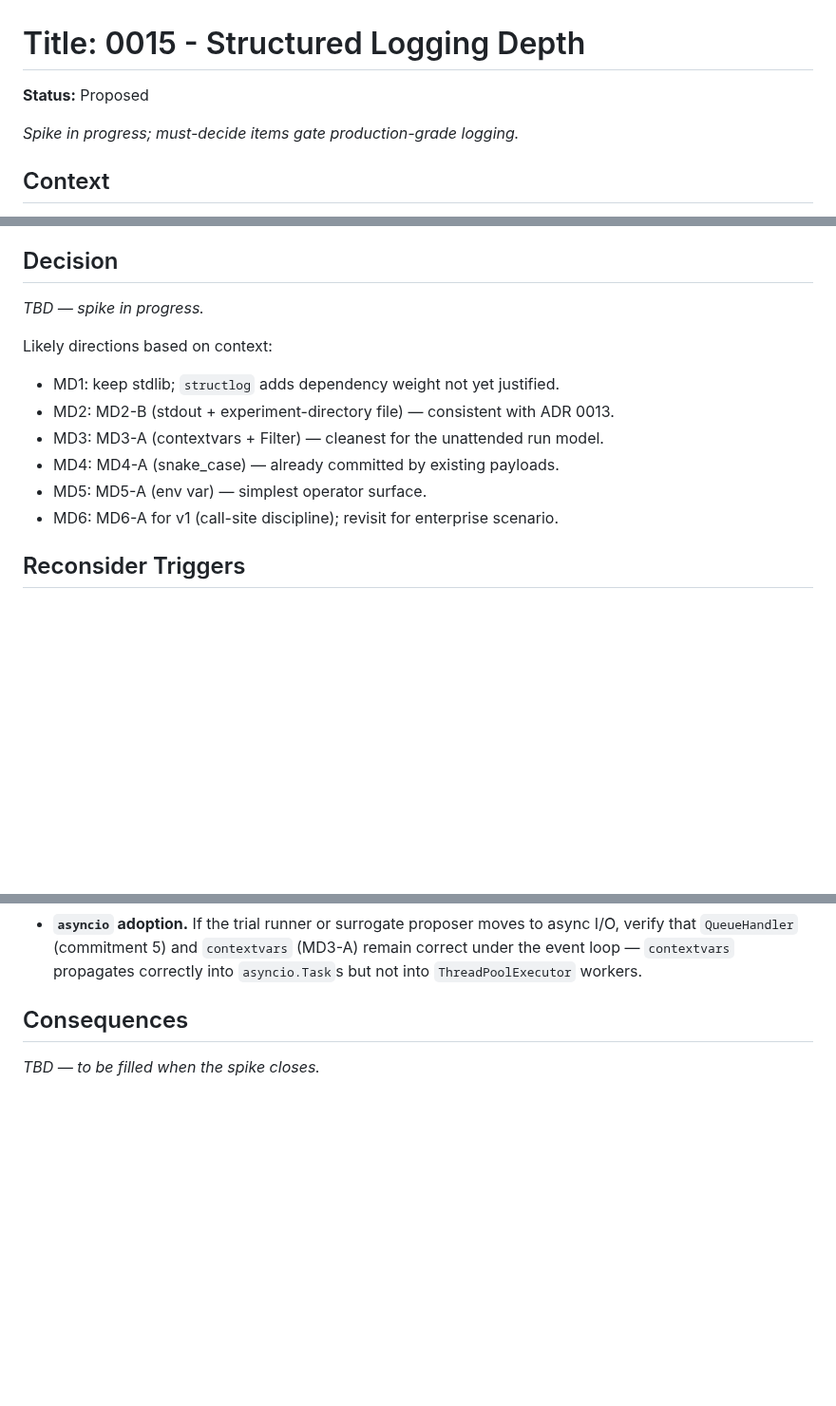
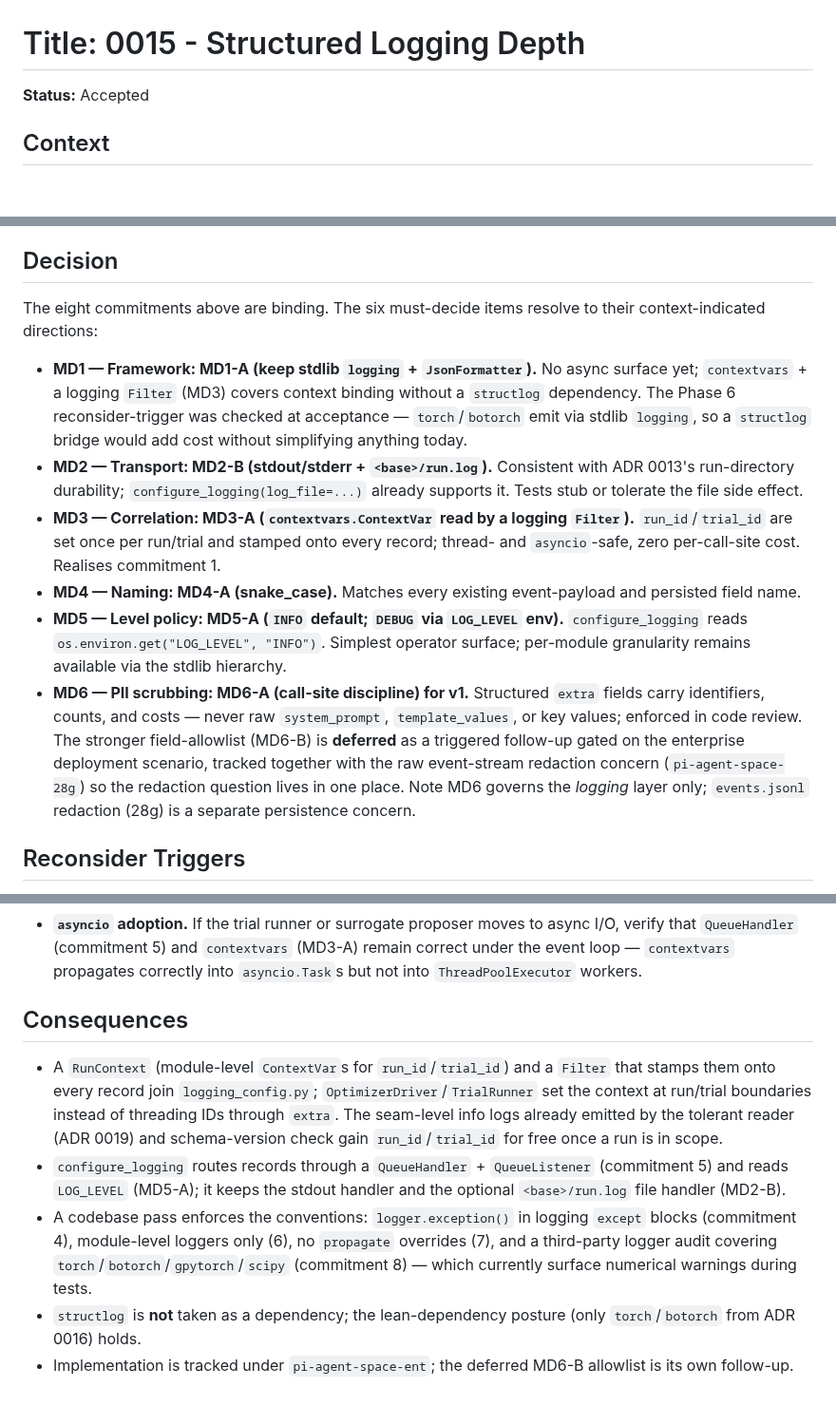
Before and after one commit to soulstrop/pi-agent-space, a Markdown page: docs/adrs/0015-structured-logging-depth.md, 3 parts joined by grey strips. Shown at 95% size. Drawn GitHub-style; blank space fills up the shorter version.

Commit message:
docs(adr): accept ADR 0015 — resolve logging must-decide items
Ratify the six must-decide items to their context-indicated directions:
MD1 stdlib (no structlog), MD2 stdout+run.log, MD3 contextvars+Filter,
MD4 snake_case, MD5 LOG_LEVEL env, MD6-A call-site discipline for v1.
The eight commitments remain binding. MD6-B field-allowlist redaction is
deferred as a triggered follow-up (pi-agent-space-0ec), cross-linked with
the events.jsonl redaction concern (pi-agent-space-28g). Fill Consequences;
implementation tracked under pi-agent-space-ent.

Co-Authored-By: Claude Opus 4.8 <noreply@anthropic.com>

```diff
--- a/docs/adrs/0015-structured-logging-depth.md
+++ b/docs/adrs/0015-structured-logging-depth.md
@@ -1,8 +1,6 @@
 # Title: 0015 - Structured Logging Depth
 
-**Status:** Proposed
-
-*Spike in progress; must-decide items gate production-grade logging.*
+**Status:** Accepted
 
 ## Context
 
@@ -164,16 +162,35 @@ values (e.g. a `model` string that happens to start with a key-like prefix).
 
 ## Decision
 
-*TBD — spike in progress.*
+The eight commitments above are binding. The six must-decide items resolve to
+their context-indicated directions:
 
-Likely directions based on context:
-
-- MD1: keep stdlib; `structlog` adds dependency weight not yet justified.
-- MD2: MD2-B (stdout + experiment-directory file) — consistent with ADR 0013.
-- MD3: MD3-A (contextvars + Filter) — cleanest for the unattended run model.
-- MD4: MD4-A (snake_case) — already committed by existing payloads.
-- MD5: MD5-A (env var) — simplest operator surface.
-- MD6: MD6-A for v1 (call-site discipline); revisit for enterprise scenario.
+- **MD1 — Framework: MD1-A (keep stdlib `logging` + `JsonFormatter`).** No async
+  surface yet; `contextvars` + a logging `Filter` (MD3) covers context binding
+  without a `structlog` dependency. The Phase 6 reconsider-trigger was checked at
+  acceptance — `torch`/`botorch` emit via stdlib `logging`, so a `structlog`
+  bridge would add cost without simplifying anything today.
+- **MD2 — Transport: MD2-B (stdout/stderr + `<base>/run.log`).** Consistent with
+  ADR 0013's run-directory durability; `configure_logging(log_file=...)` already
+  supports it. Tests stub or tolerate the file side effect.
+- **MD3 — Correlation: MD3-A (`contextvars.ContextVar` read by a logging
+  `Filter`).** `run_id`/`trial_id` are set once per run/trial and stamped onto
+  every record; thread- and `asyncio`-safe, zero per-call-site cost. Realises
+  commitment 1.
+- **MD4 — Naming: MD4-A (snake_case).** Matches every existing event-payload and
+  persisted field name.
+- **MD5 — Level policy: MD5-A (`INFO` default; `DEBUG` via `LOG_LEVEL` env).**
+  `configure_logging` reads `os.environ.get("LOG_LEVEL", "INFO")`. Simplest
+  operator surface; per-module granularity remains available via the stdlib
+  hierarchy.
+- **MD6 — PII scrubbing: MD6-A (call-site discipline) for v1.** Structured
+  `extra` fields carry identifiers, counts, and costs — never raw
+  `system_prompt`, `template_values`, or key values; enforced in code review. The
+  stronger field-allowlist (MD6-B) is **deferred** as a triggered follow-up
+  gated on the enterprise deployment scenario, tracked together with the raw
+  event-stream redaction concern (`pi-agent-space-28g`) so the redaction question
+  lives in one place. Note MD6 governs the *logging* layer only; `events.jsonl`
+  redaction (28g) is a separate persistence concern.
 
 ## Reconsider Triggers
 
@@ -190,4 +207,21 @@ Likely directions based on context:
 
 ## Consequences
 
-*TBD — to be filled when the spike closes.*
+- A `RunContext` (module-level `ContextVar`s for `run_id`/`trial_id`) and a
+  `Filter` that stamps them onto every record join `logging_config.py`;
+  `OptimizerDriver`/`TrialRunner` set the context at run/trial boundaries instead
+  of threading IDs through `extra`. The seam-level info logs already emitted by
+  the tolerant reader (ADR 0019) and schema-version check gain `run_id`/`trial_id`
+  for free once a run is in scope.
+- `configure_logging` routes records through a `QueueHandler` + `QueueListener`
+  (commitment 5) and reads `LOG_LEVEL` (MD5-A); it keeps the stdout handler and
+  the optional `<base>/run.log` file handler (MD2-B).
+- A codebase pass enforces the conventions: `logger.exception()` in logging
+  `except` blocks (commitment 4), module-level loggers only (6), no `propagate`
+  overrides (7), and a third-party logger audit covering
+  `torch`/`botorch`/`gpytorch`/`scipy` (commitment 8) — which currently surface
+  numerical warnings during tests.
+- `structlog` is **not** taken as a dependency; the lean-dependency posture
+  (only `torch`/`botorch` from ADR 0016) holds.
+- Implementation is tracked under `pi-agent-space-ent`; the deferred MD6-B
+  allowlist is its own follow-up.
```
